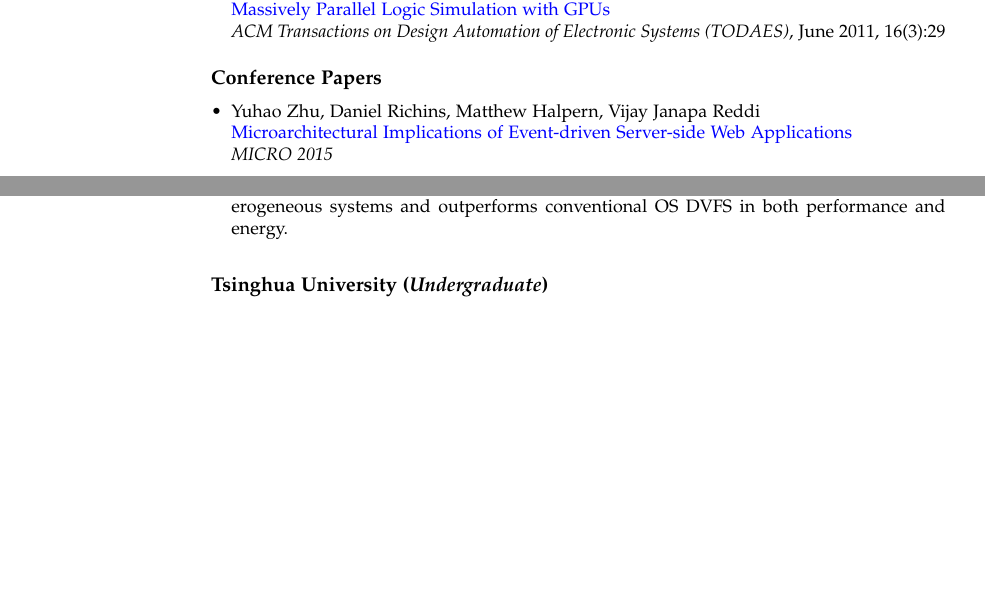
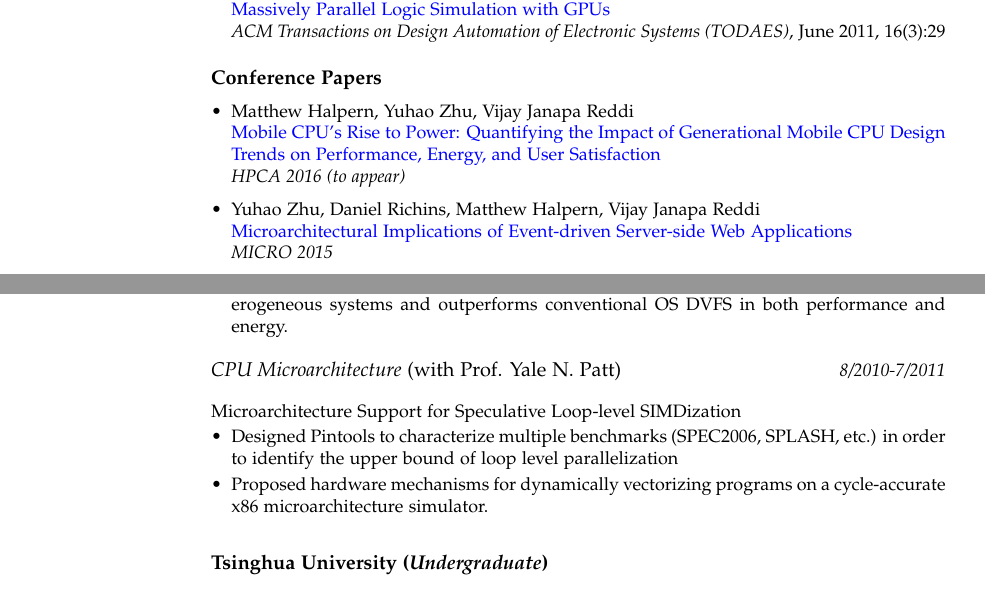
Before and after one commit to RudyChin/cv, a LaTeX CV (cv.tex): two parts of pages 1 and 3 of 4, joined at a grey line, cut so that both start at the same text, the shorter picture padded with empty space. Compiled offline with pdfLaTeX.

Commit message:
Update HPCA 2016 paper.

```diff
--- a/cv.tex
+++ b/cv.tex
@@ -144,6 +144,10 @@
 
 \begin{itemize}[leftmargin=*] \itemsep 0pt
 %\vspace*{-5pt}
+	\item Matthew Halpern, Yuhao Zhu, Vijay Janapa Reddi\\
+          {\color{blue}{Mobile CPU's Rise to Power: Quantifying the Impact of Generational Mobile CPU Design Trends on Performance, Energy, and User Satisfaction}}\\
+          \textit{HPCA 2016 (to appear)}
+
 	\item Yuhao Zhu, Daniel Richins, Matthew Halpern, Vijay Janapa Reddi\\
           \href{http://yuhaozhu.com/pubs/micro15.pdf}{Microarchitectural Implications of Event-driven Server-side Web Applications}\\
           \textit{MICRO 2015}
@@ -250,17 +257,17 @@
 	\item Implemented a scheduling mechanism in Mozilla Firefox that leverages big/little heterogeneous systems and outperforms conventional OS DVFS in both performance and energy.
 \end{itemize}
 
-%\medskip
-%{\large\textit{CPU Microarchitecture} (with Prof. Yale N. Patt)} \hfill\textit{8/2010-7/2011}\\
-%
-%\vspace*{-7pt}
-%Microarchitecture Support for Speculative Loop-level SIMDization\\
-%\vspace*{-10pt}
-%\begin{itemize}[leftmargin=*] \itemsep -3pt
-%\vspace*{-5pt}
-%	\item Designed Pintools to characterize multiple benchmarks (SPEC2006, SPLASH, etc.) in order to identify the upper bound of loop level parallelization
-%	\item Proposed hardware mechanisms for dynamically vectorizing programs on a cycle-accurate x86 microarchitecture simulator.
-%\end{itemize}
+\medskip
+{\large\textit{CPU Microarchitecture} (with Prof. Yale N. Patt)} \hfill\textit{8/2010-7/2011}\\
+
+\vspace*{-7pt}
+Microarchitecture Support for Speculative Loop-level SIMDization\\
+\vspace*{-10pt}
+\begin{itemize}[leftmargin=*] \itemsep -3pt
+\vspace*{-5pt}
+	\item Designed Pintools to characterize multiple benchmarks (SPEC2006, SPLASH, etc.) in order to identify the upper bound of loop level parallelization
+	\item Proposed hardware mechanisms for dynamically vectorizing programs on a cycle-accurate x86 microarchitecture simulator.
+\end{itemize}
 
 \bigskip
 {\large\textbf{Tsinghua University (\textit{Undergraduate})}}\\
```
Also changed, not shown: cv.tex (5 more changed lines).
